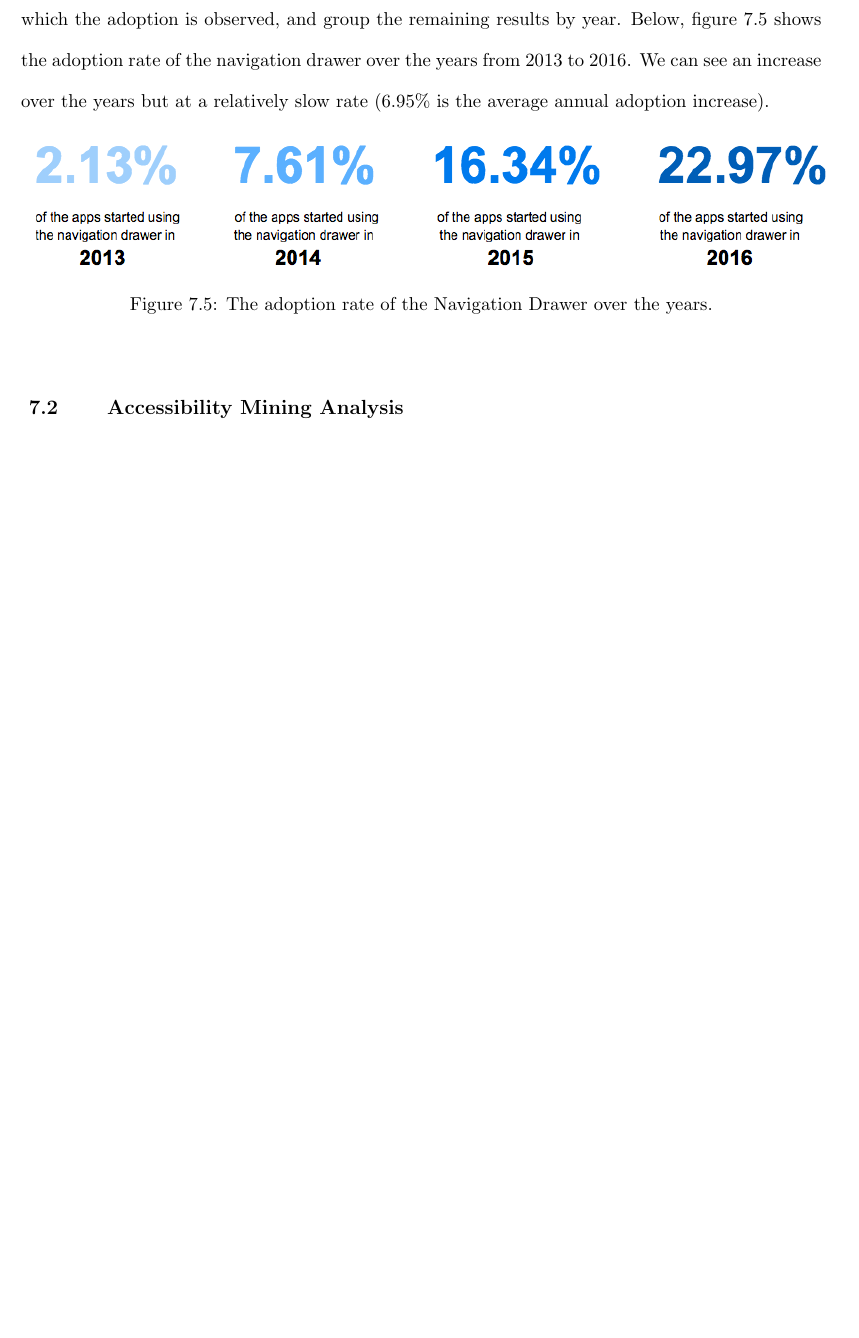
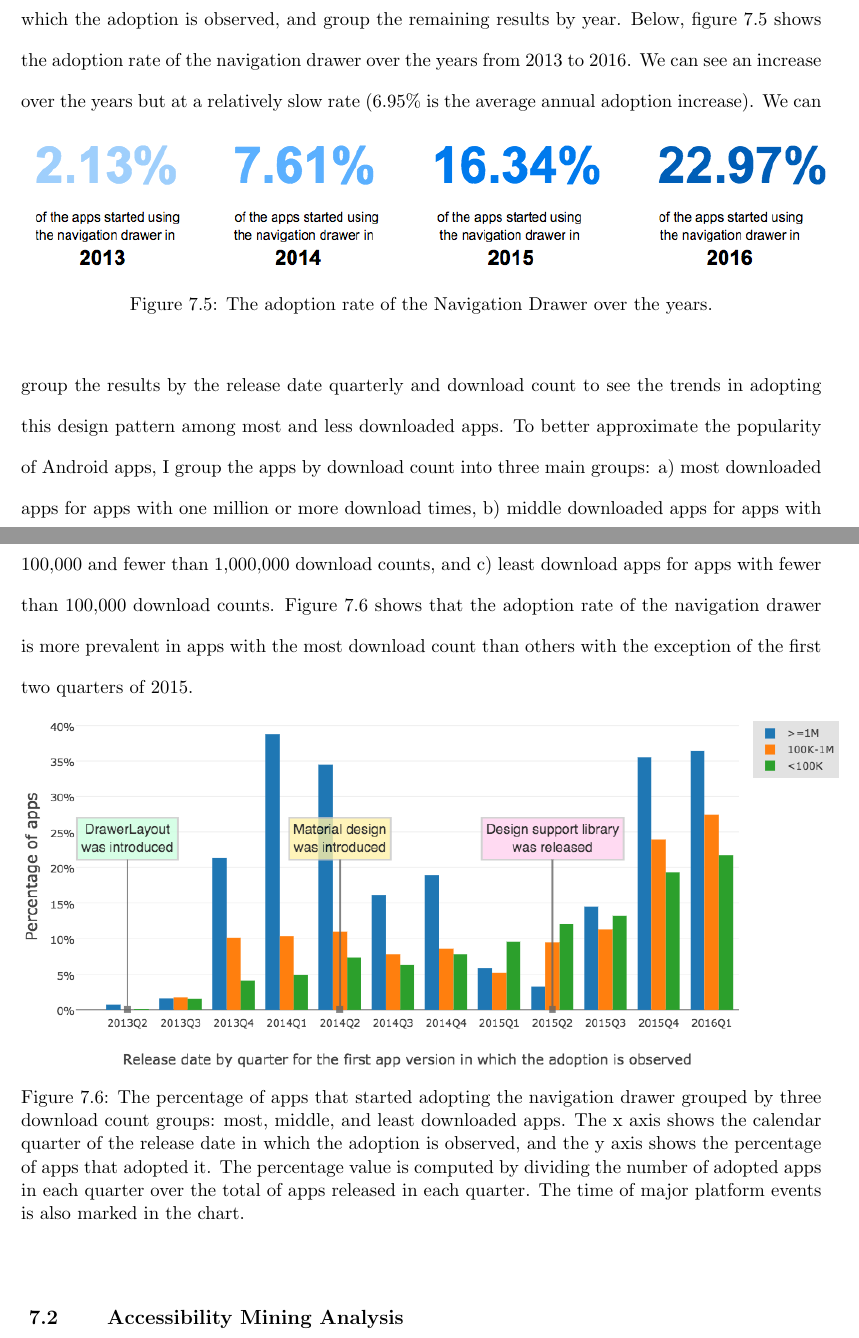
Before and after one commit to kalharbi/dissertation, a LaTeX thesis (main.tex, which reads findings.tex): part of page 85 of 97 before the commit and two parts of pages 85 and 86 of 98 after it, the two joined at a grey line, cut so that both start at the same text, the shorter picture padded with empty space. Compiled offline with pdfLaTeX.

Commit message:
completed design findings

```diff
--- a/findings.tex
+++ b/findings.tex
@@ -89,12 +91,20 @@ fontsize=\footnotesize
 
 \noindent These two search queries returned 20,165 unique apps in total.
 To find the adoption rate of this design pattern over the years, I remove duplicate apps from the results, keep the first version in which the adoption is observed, and group the remaining results by year.
-Below, figure~\ref{fig:fab_years} shows the adoption rate of the navigation drawer over the years from 2013 to 2016.
+Below, figure~\ref{fig:navdrawer_years} shows the adoption rate of the navigation drawer over the years from 2013 to 2016.
 We can see an increase over the years but at a relatively slow rate (6.95\% is the average annual adoption increase).
 \begin{figure}[h]
 	\includegraphics[scale=0.55]{figures/findings/navdrawer_over_years.png}
 	\caption{The adoption rate of the Navigation Drawer over the years.}
-	\label{fig:fab_years}
+	\label{fig:navdrawer_years}
+\end{figure}
+We can group the results by the release date quarterly and download count to see the trends in adopting this design pattern among most and less downloaded apps.
+To better approximate the popularity of Android apps, I group the apps by download count into three main groups: a) most downloaded apps for apps with one million or more download times, b) middle downloaded apps for apps with 100,000 and fewer than 1,000,000 download counts, and c) least download apps for apps with fewer than 100,000 download counts.
+Figure~\ref{fig:navdrawer_quarter_download} shows that the adoption rate of the navigation drawer is more prevalent in apps with the most download count than others with the exception of the first two quarters of 2015.
+\begin{figure}[h]
+	\includegraphics[scale=0.5]{figures/findings/navdrawer_by_quarter_grouped_by_downloads.png}
+	\caption{The percentage of apps that started adopting the navigation drawer grouped by three download count groups: most, middle, and least downloaded apps. The x axis shows the calendar quarter of the release date in which the adoption is observed, and the y axis shows the percentage of apps that adopted it. The percentage value is computed by dividing the number of adopted apps in each quarter over the total of apps released in each quarter. The time of major platform events is also marked in the chart.}
+	\label{fig:navdrawer_quarter_download}
 \end{figure}
 
 \section{Accessibility Mining Analysis}
```
Also changed, not shown: figures/findings/navdrawer_by_quarter_grouped_by_downloads.png (added), findings.tex (14 more changed lines).
